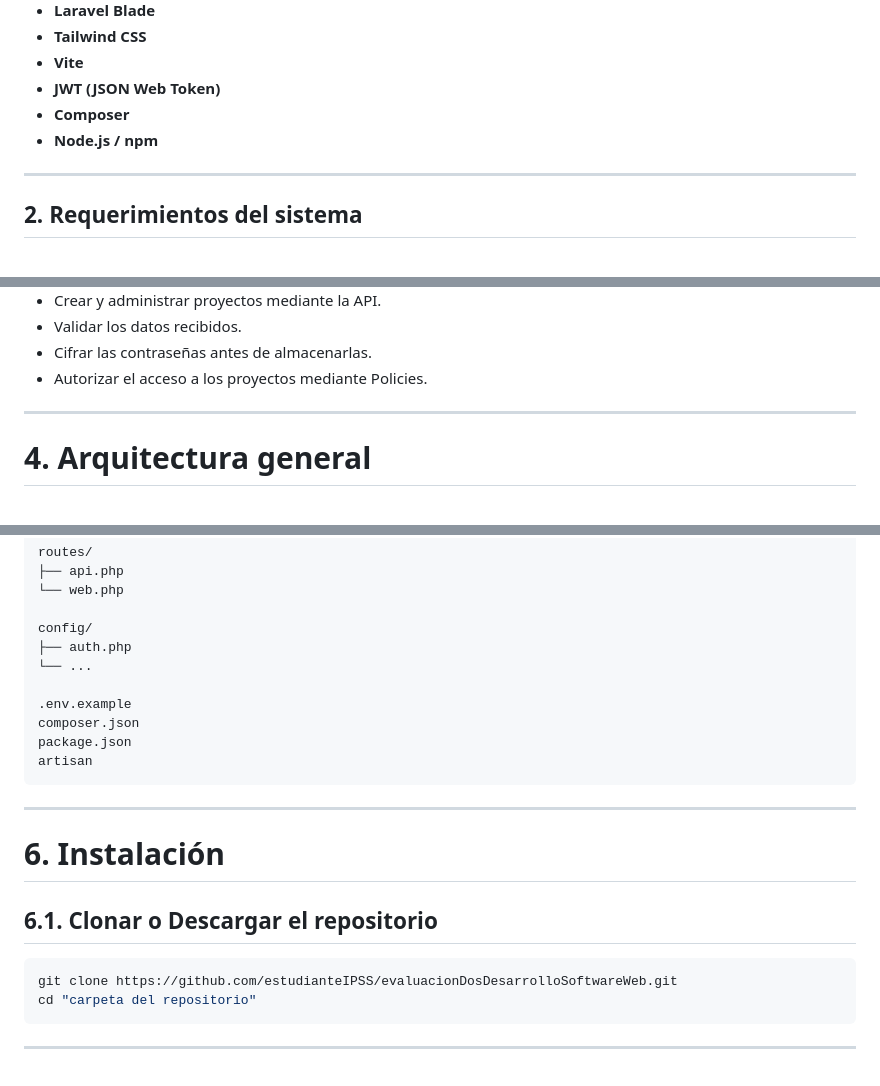
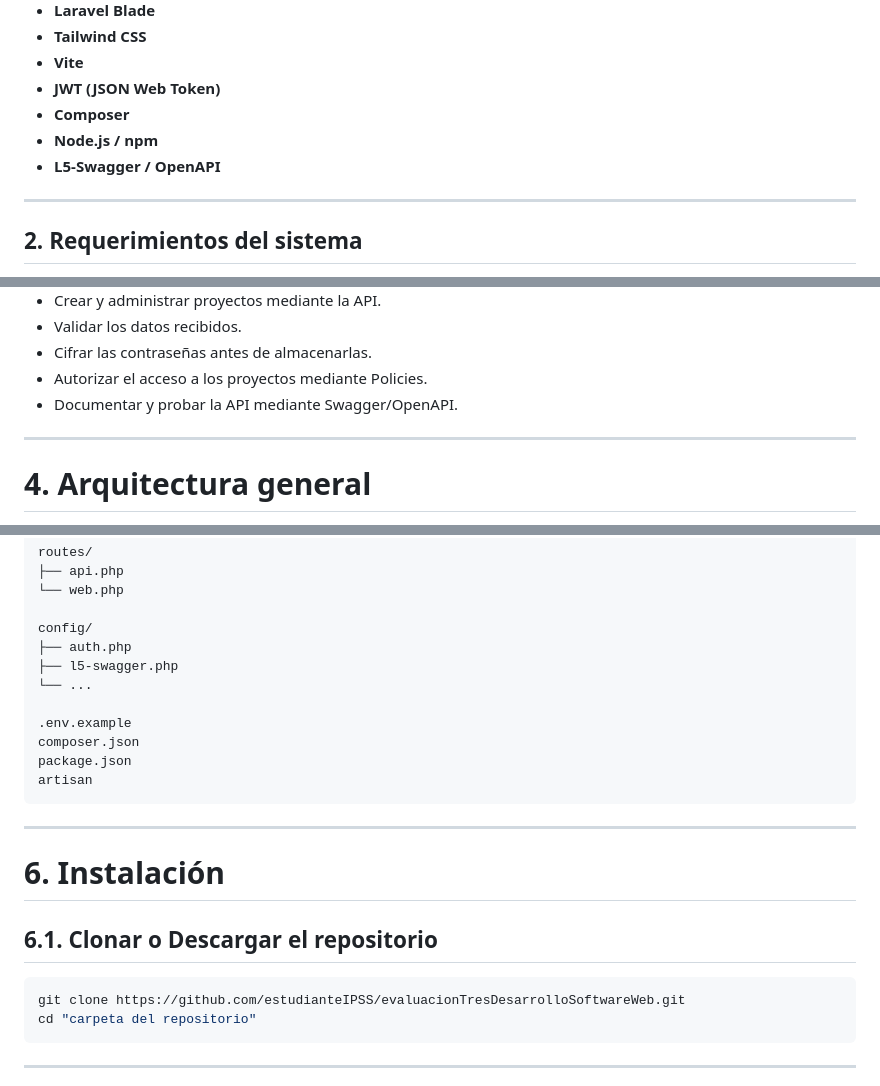
Before and after one commit to estudianteIPSS/evaluacionTresDesarrolloSoftwareWeb, a Markdown page: README.md, 3 parts joined by grey strips. Drawn GitHub-style.

````diff
--- a/README.md
+++ b/README.md
@@ -18,6 +18,7 @@ El proyecto fue desarrollado como parte de la evaluación de la **Unidad N.º 2
 * **JWT (JSON Web Token)**
 * **Composer**
 * **Node.js / npm**
+* **L5-Swagger / OpenAPI**
 
 ---
 
@@ -57,6 +58,7 @@ El sistema permite:
 * Validar los datos recibidos.
 * Cifrar las contraseñas antes de almacenarlas.
 * Autorizar el acceso a los proyectos mediante Policies.
+* Documentar y probar la API mediante Swagger/OpenAPI.
 
 ---
 
@@ -153,6 +158,7 @@ routes/
 
 config/
 ├── auth.php
+├── l5-swagger.php
 └── ...
 
 .env.example
@@ -168,7 +174,7 @@ artisan
 ## 6.1. Clonar o Descargar el repositorio
 
 ```bash
-git clone https://github.com/estudianteIPSS/evaluacionDosDesarrolloSoftwareWeb.git
+git clone https://github.com/estudianteIPSS/evaluacionTresDesarrolloSoftwareWeb.git
 cd "carpeta del repositorio"
 ```
 
````
Also changed, not shown: other parts of README.md (+86 -73 lines).
